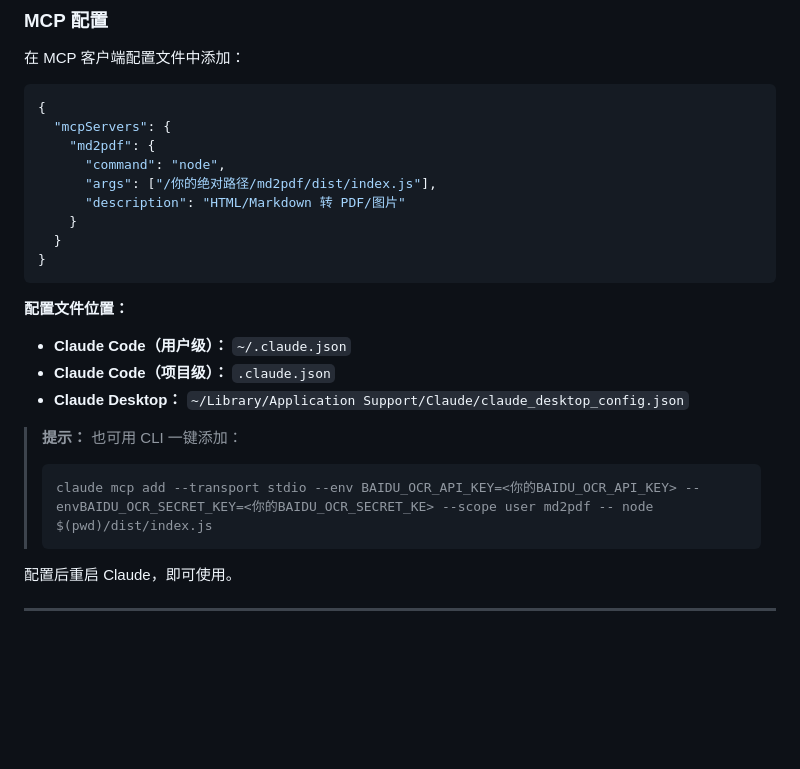
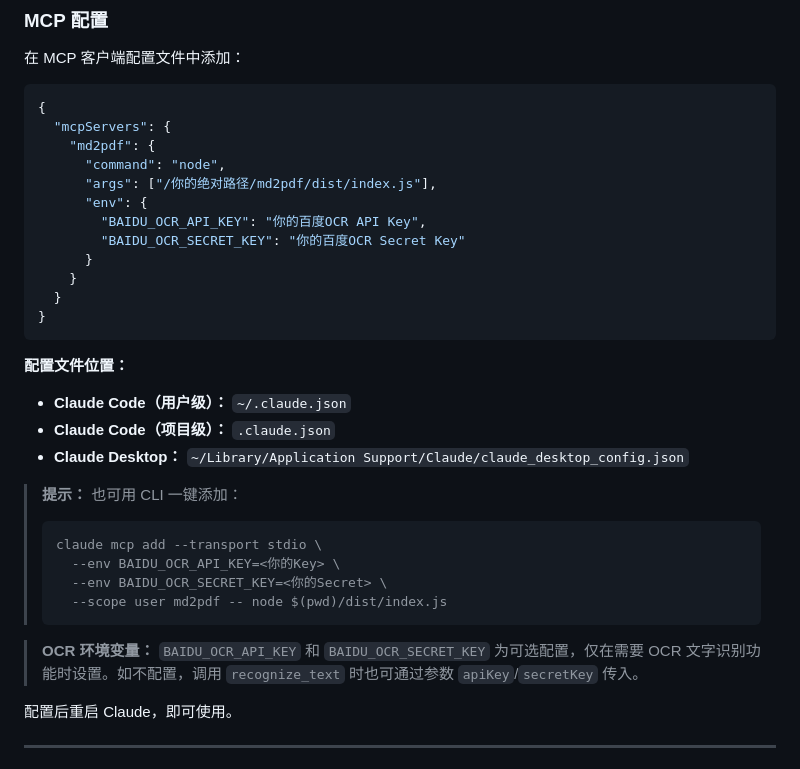
Before and after one commit to yonggandewo12/general-tools, a Markdown page: README.md, the part around the change. Rendered like a GitHub page; blank space fills up the shorter version.

Commit message:
docs: update MCP config with OCR env vars and fix CLI command typo
Co-Authored-By: Claude Opus 4.6 <noreply@anthropic.com>

````diff
--- a/README.md
+++ b/README.md
@@ -41,7 +41,10 @@ npm run build
     "md2pdf": {
       "command": "node",
       "args": ["/你的绝对路径/md2pdf/dist/index.js"],
-      "description": "HTML/Markdown 转 PDF/图片"
+      "env": {
+        "BAIDU_OCR_API_KEY": "你的百度OCR API Key",
+        "BAIDU_OCR_SECRET_KEY": "你的百度OCR Secret Key"
+      }
     }
   }
 }
@@ -54,8 +57,13 @@ npm run build
 
 > **提示：** 也可用 CLI 一键添加：
 > ```bash
-> claude mcp add --transport stdio --env BAIDU_OCR_API_KEY=<你的BAIDU_OCR_API_KEY> --envBAIDU_OCR_SECRET_KEY=<你的BAIDU_OCR_SECRET_KE> --scope user md2pdf -- node $(pwd)/dist/index.js
+> claude mcp add --transport stdio \
+>   --env BAIDU_OCR_API_KEY=<你的Key> \
+>   --env BAIDU_OCR_SECRET_KEY=<你的Secret> \
+>   --scope user md2pdf -- node $(pwd)/dist/index.js
 > ```
+
+> **OCR 环境变量：** `BAIDU_OCR_API_KEY` 和 `BAIDU_OCR_SECRET_KEY` 为可选配置，仅在需要 OCR 文字识别功能时设置。如不配置，调用 `recognize_text` 时也可通过参数 `apiKey`/`secretKey` 传入。
 
 配置后重启 Claude，即可使用。
 
````
